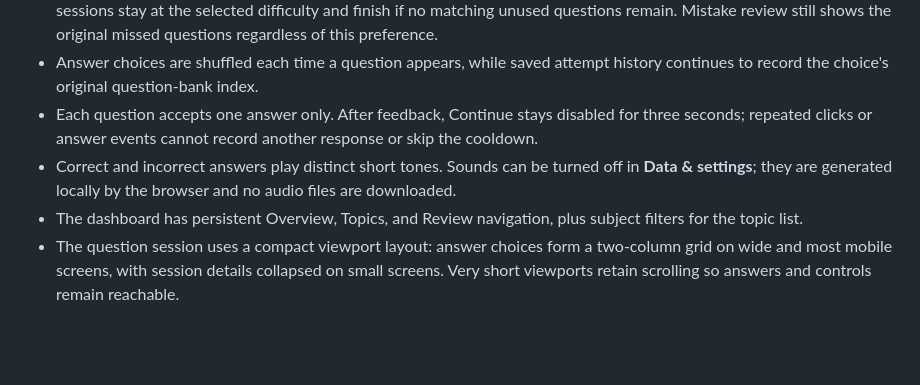
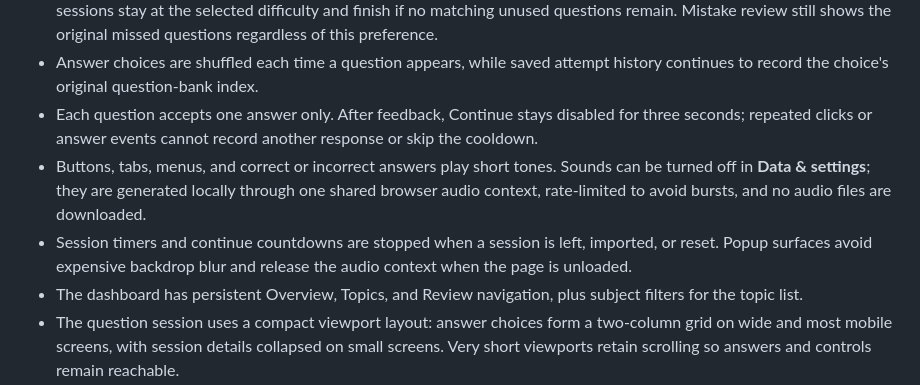
Before and after one commit to GabrielArcenal/obscura-main, a Markdown page: README.md, the part around the change. Rendered like a GitHub page; blank space fills up the shorter version.

Commit message:
Enhance audio feedback and session management in game prototype

```diff
--- a/README.md
+++ b/README.md
@@ -34,7 +34,8 @@ The current prototype loads only `assets/js/question_bank.js` and `assets/js/app
 - Questions do not repeat within a session. Adaptive sessions prefer the learner's recommended difficulty; fixed-level sessions stay at the selected difficulty and finish if no matching unused questions remain. Mistake review still shows the original missed questions regardless of this preference.
 - Answer choices are shuffled each time a question appears, while saved attempt history continues to record the choice's original question-bank index.
 - Each question accepts one answer only. After feedback, Continue stays disabled for three seconds; repeated clicks or answer events cannot record another response or skip the cooldown.
-- Correct and incorrect answers play distinct short tones. Sounds can be turned off in **Data & settings**; they are generated locally by the browser and no audio files are downloaded.
+- Buttons, tabs, menus, and correct or incorrect answers play short tones. Sounds can be turned off in **Data & settings**; they are generated locally through one shared browser audio context, rate-limited to avoid bursts, and no audio files are downloaded.
+- Session timers and continue countdowns are stopped when a session is left, imported, or reset. Popup surfaces avoid expensive backdrop blur and release the audio context when the page is unloaded.
 - The dashboard has persistent Overview, Topics, and Review navigation, plus subject filters for the topic list.
 - The question session uses a compact viewport layout: answer choices form a two-column grid on wide and most mobile screens, with session details collapsed on small screens. Very short viewports retain scrolling so answers and controls remain reachable.
 
```
